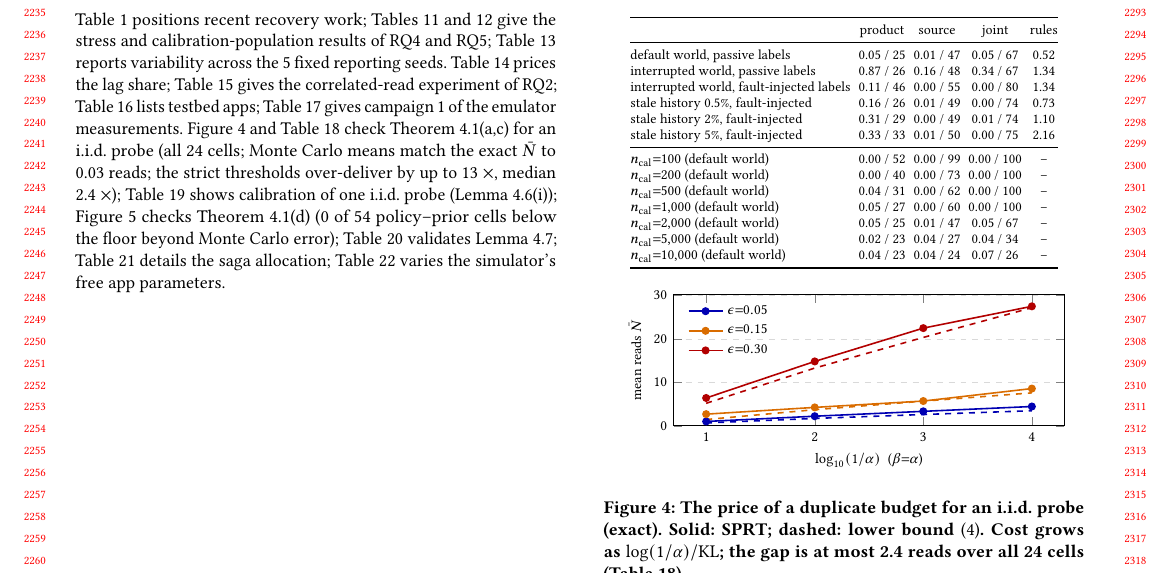
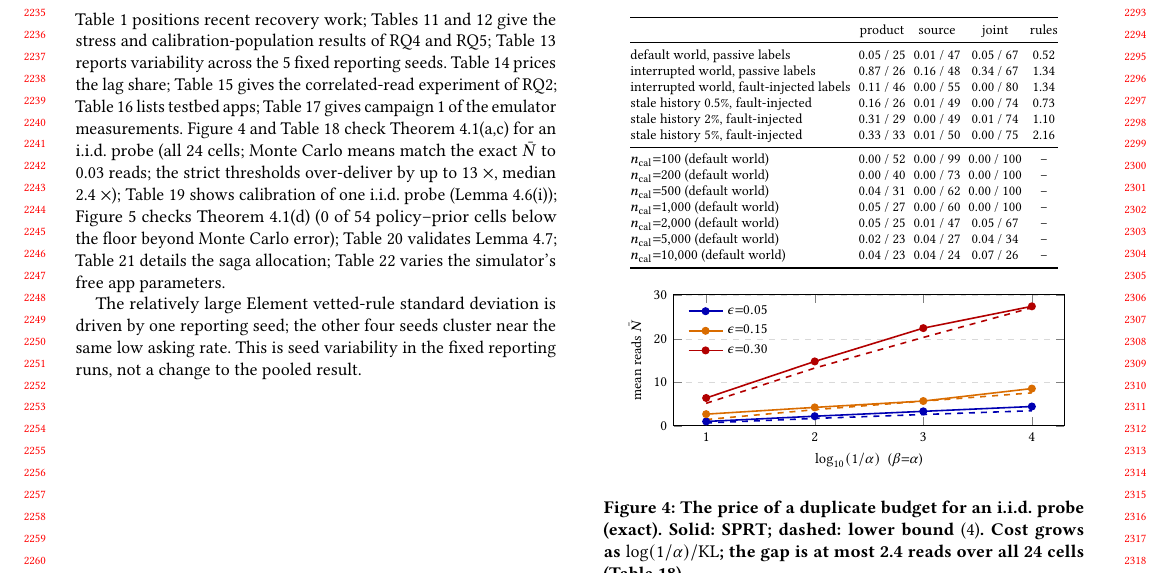
Before and after one commit to huypham-cse/P03-ghosteffect, a LaTeX paper (manuscript/main.tex, which reads manuscript/sections/appendix-results.tex): part of page 20 of 23, cut so that both start at the same text. Compiled offline with pdfLaTeX.

Commit message:
[C-05] Explain fixed-seed Element variance

```diff
--- a/manuscript/sections/appendix-results.tex
+++ b/manuscript/sections/appendix-results.tex
@@ -12,6 +12,7 @@ Table~\ref{tab:saga} details the saga allocation; Table~\ref{tab:sens} varies th
 \input{generated/tab_stress}
 \input{generated/tab_pop}
 \input{generated/tab_seed_variance}
+The relatively large Element vetted-rule standard deviation is driven by one reporting seed; the other four seeds cluster near the same low asking rate. This is seed variability in the fixed reporting runs, not a change to the pooled result.
 \input{generated/tab_lag}
 \input{generated/tab_corr}
 \input{sections/tab-apps}
```
